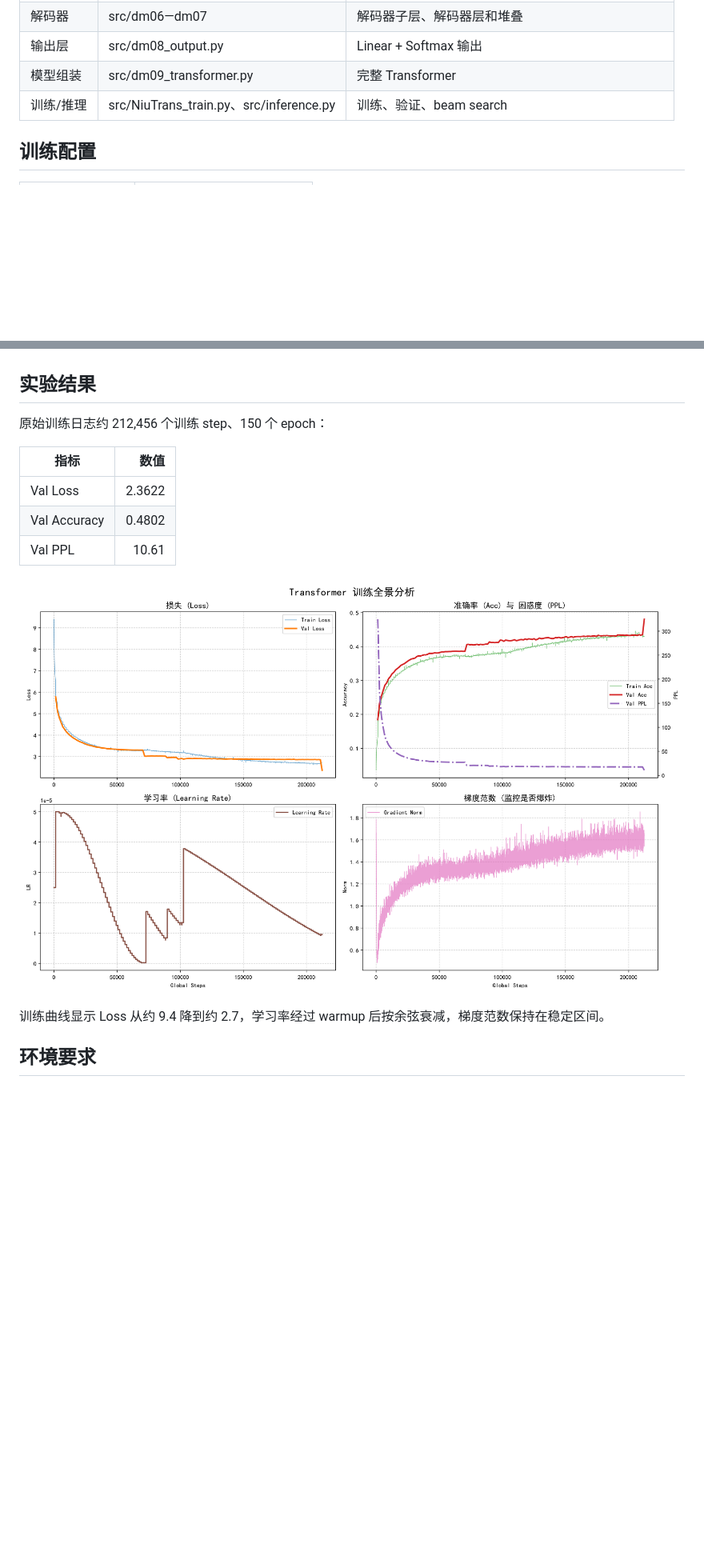
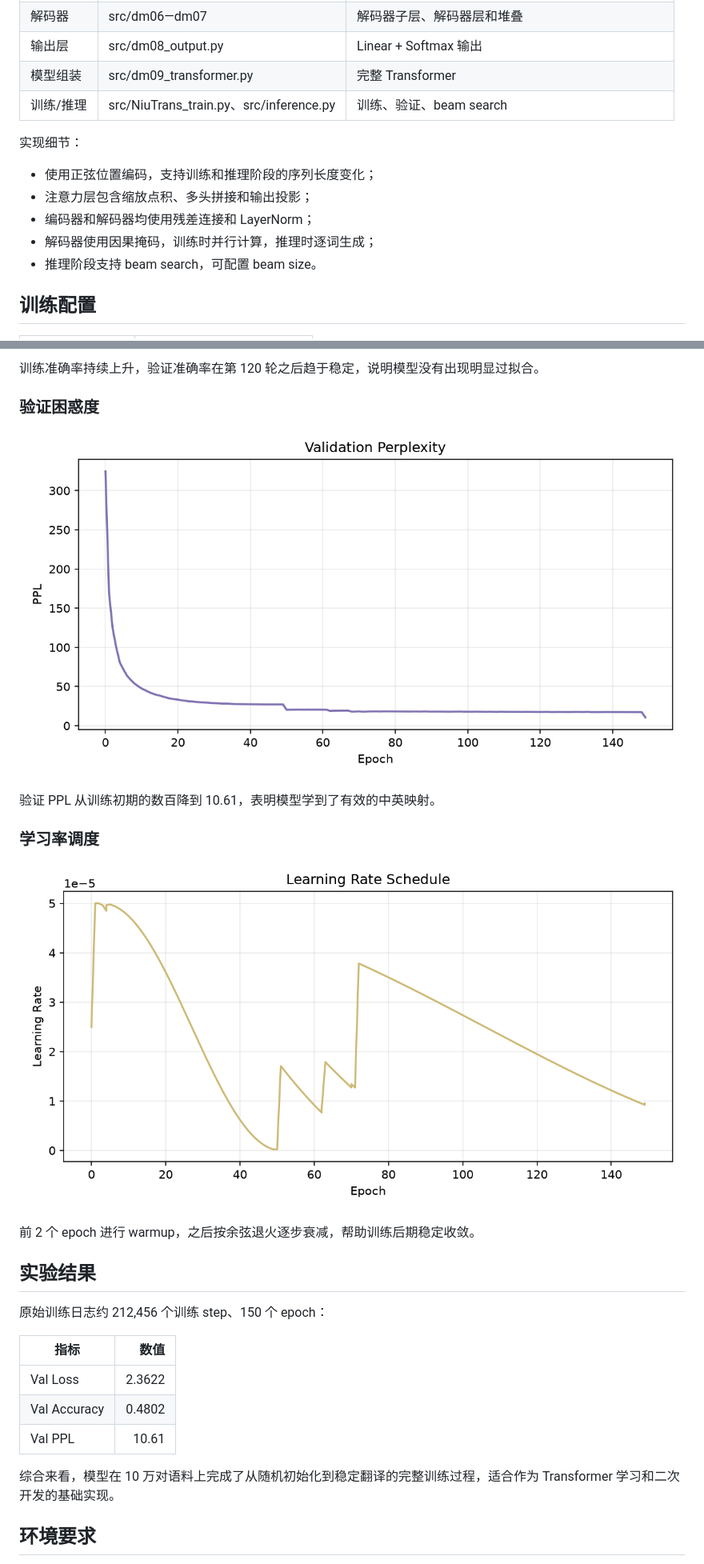
Before and after one commit to Smasun0721/transformer-zh-en-translation, a Markdown page: README.md, 2 parts joined by grey strips. Shown at 80% size. GitHub-like rendering; pictures changed too: reports/learning_rate_curve.png (added), reports/perplexity_curve.png (added); blank space fills up the shorter version.

Commit message:
docs: add training curves and detailed README

```diff
--- a/README.md
+++ b/README.md
@@ -54,6 +68,14 @@
 | 输出层 | src/dm08_output.py | Linear + Softmax 输出 |
 | 模型组装 | src/dm09_transformer.py | 完整 Transformer |
 | 训练/推理 | src/NiuTrans_train.py、src/inference.py | 训练、验证、beam search |
+
+实现细节：
+
+- 使用正弦位置编码，支持训练和推理阶段的序列长度变化；
+- 注意力层包含缩放点积、多头拼接和输出投影；
+- 编码器和解码器均使用残差连接和 LayerNorm；
+- 解码器使用因果掩码，训练时并行计算，推理时逐词生成；
+- 推理阶段支持 beam search，可配置 beam size。
 
 ## 训练配置
 
@@ -76,3 +111,16 @@
+训练准确率持续上升，验证准确率在第 120 轮之后趋于稳定，说明模型没有出现明显过拟合。
+
+### 验证困惑度
+
+![验证集困惑度](reports/perplexity_curve.png)
+
+验证 PPL 从训练初期的数百降到 10.61，表明模型学到了有效的中英映射。
+
+### 学习率调度
+
+![学习率曲线](reports/learning_rate_curve.png)
+
+前 2 个 epoch 进行 warmup，之后按余弦退火逐步衰减，帮助训练后期稳定收敛。
 
 ## 实验结果
 
@@ -84,9 +132,7 @@
 | Val Accuracy | 0.4802 |
 | Val PPL | 10.61 |
 
-![Transformer 训练曲线](reports/training_overview.png)
-
-训练曲线显示 Loss 从约 9.4 降到约 2.7，学习率经过 warmup 后按余弦衰减，梯度范数保持在稳定区间。
+综合来看，模型在 10 万对语料上完成了从随机初始化到稳定翻译的完整训练过程，适合作为 Transformer 学习和二次开发的基础实现。
 
 ## 环境要求
 
```
Also changed, not shown: other parts of README.md (+50 -9 lines), reports/accuracy_curve.png (added), reports/loss_curve.png (added).
